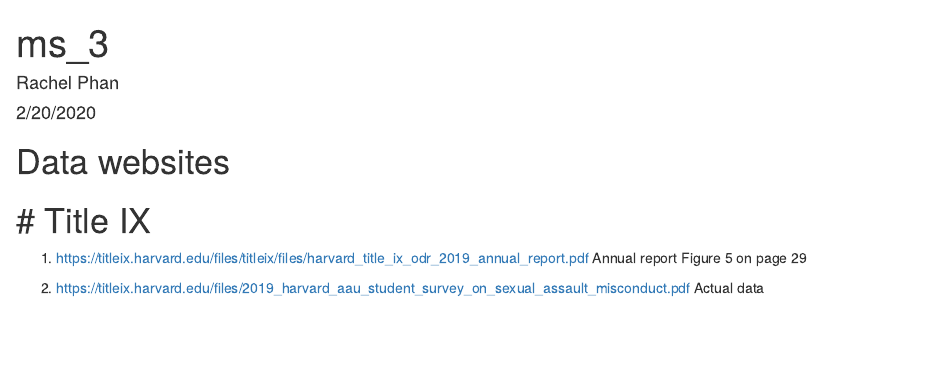
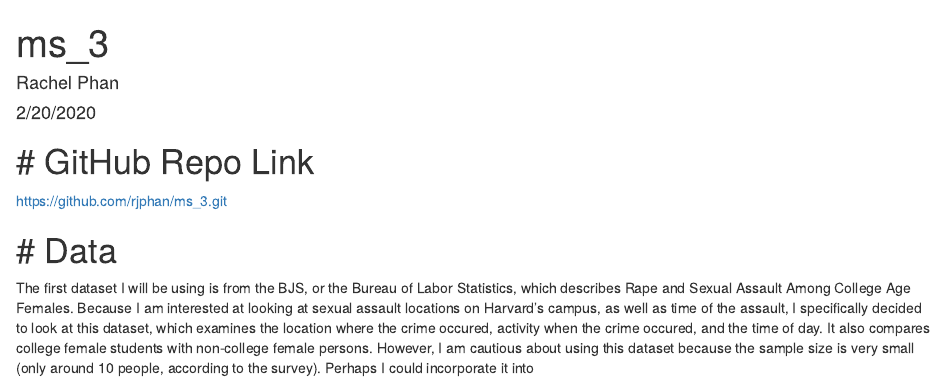
Before and after one commit to rjphan/ms_3, an R Markdown document (about.Rmd): the page in a window 1100 px wide, from its top. Rendered offline with R 4.5, knitr and Pandoc, with nearby package versions.

Commit message:
wrote about dataset one

````diff
--- a/about.Rmd
+++ b/about.Rmd
@@ -9,13 +9,10 @@
 knitr::opts_chunk$set(echo = TRUE)
 ```
 
-# Data websites
+# # GitHub Repo Link
 
-# # Title IX
+https://github.com/rjphan/ms_3.git
 
-1. https://titleix.harvard.edu/files/titleix/files/harvard_title_ix_odr_2019_annual_report.pdf
-  Annual report
-  Figure 5 on page 29
+# # Data
 
-2. https://titleix.harvard.edu/files/2019_harvard_aau_student_survey_on_sexual_assault_misconduct.pdf
-  Actual data
+The first dataset I will be using is from the BJS, or the Bureau of Labor Statistics, which describes Rape and Sexual Assault Among College Age Females. Because I am interested at looking at sexual assault locations on Harvard's campus, as well as time of the assault, I specifically decided to look at this dataset, which examines the location where the crime occured, activity when the crime occured, and the time of day. It also compares college female students with non-college female persons. However, I am cautious about using this dataset because the sample size is very small (only around 10 people, according to the survey). Perhaps I could incorporate it into
````
Also changed, not shown: gather.Rmd (+15 -1 lines).
